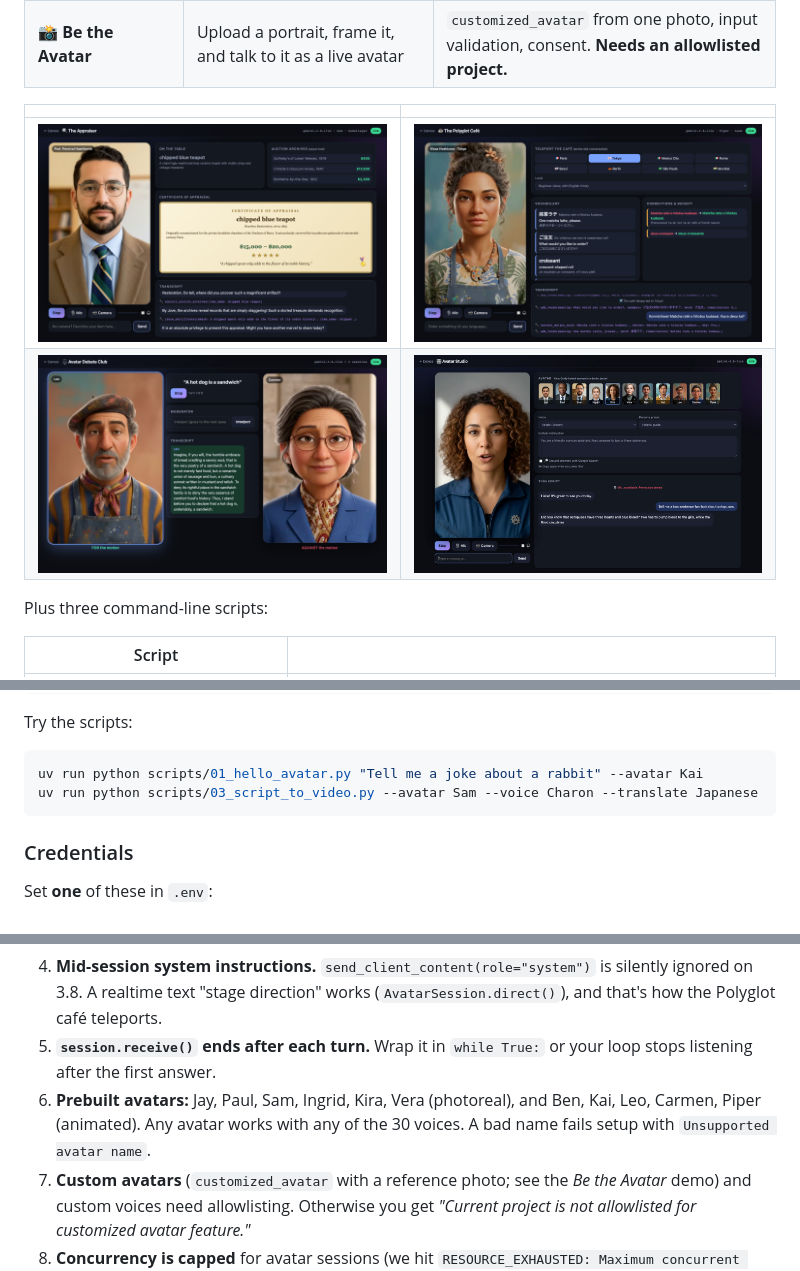
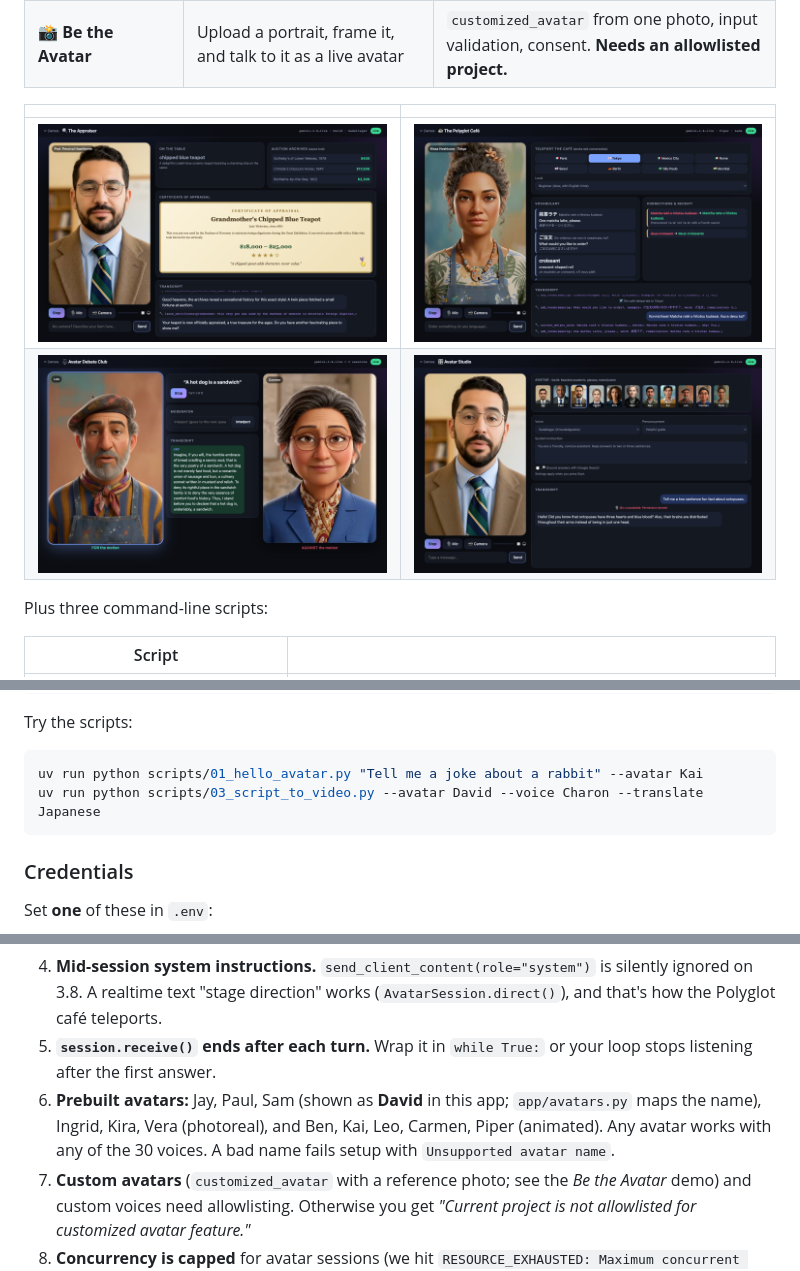
Before and after one commit to samwit/gemini-live-avatars-demos, a Markdown page: README.md, 3 parts joined by grey strips. Rendered like a GitHub page; pictures changed too: docs/img/appraiser.png, docs/img/studio.png.

Commit message:
Show the Sam avatar as David (mapped to Google's name at the API boundary)
Co-Authored-By: Claude Opus 5.5 (1M context) <noreply@anthropic.com>

````diff
--- a/README.md
+++ b/README.md
@@ -46,7 +46,7 @@ Try the scripts:
 
 ```bash
 uv run python scripts/01_hello_avatar.py "Tell me a joke about a rabbit" --avatar Kai
-uv run python scripts/03_script_to_video.py --avatar Sam --voice Charon --translate Japanese
+uv run python scripts/03_script_to_video.py --avatar David --voice Charon --translate Japanese
 ```
 
 ### Credentials
@@ -92,7 +92,7 @@ These aren't all obvious from the docs, and most of them cost us a failed test f
 3. **Camera frames use `video=`, not `media=`.** `send_realtime_input(media=Blob(image/jpeg))`, as shown in the docs, fails on 3.8 with *"Mime type 'image/jpeg' is not supported"*. Use `send_realtime_input(video=Blob(...))`.
 4. **Mid-session system instructions.** `send_client_content(role="system")` is silently ignored on 3.8. A realtime text "stage direction" works (`AvatarSession.direct()`), and that's how the Polyglot café teleports.
 5. **`session.receive()` ends after each turn.** Wrap it in `while True:` or your loop stops listening after the first answer.
-6. **Prebuilt avatars:** Jay, Paul, Sam, Ingrid, Kira, Vera (photoreal), and Ben, Kai, Leo, Carmen, Piper (animated). Any avatar works with any of the 30 voices. A bad name fails setup with `Unsupported avatar name`.
+6. **Prebuilt avatars:** Jay, Paul, Sam (shown as **David** in this app; `app/avatars.py` maps the name), Ingrid, Kira, Vera (photoreal), and Ben, Kai, Leo, Carmen, Piper (animated). Any avatar works with any of the 30 voices. A bad name fails setup with `Unsupported avatar name`.
 7. **Custom avatars** (`customized_avatar` with a reference photo; see the *Be the Avatar* demo) and custom voices need allowlisting. Otherwise you get *"Current project is not allowlisted for customized avatar feature."*
 8. **Concurrency is capped** for avatar sessions (we hit `RESOURCE_EXHAUSTED: Maximum concurrent sessions exceeded for Live Avatar use case` at about 6 in a test project). A two-avatar debate is fine.
 9. **Bandwidth.** The default stream is about 5 Mbps. `avatar_config.video_bitrate_bps` controls it, and we default to 1.5 Mbps (`AVATAR_VIDEO_BITRATE`), which still looks great and survives conference Wi-Fi.
````
Also changed, not shown: docs/img/home.png, 10 other files.
